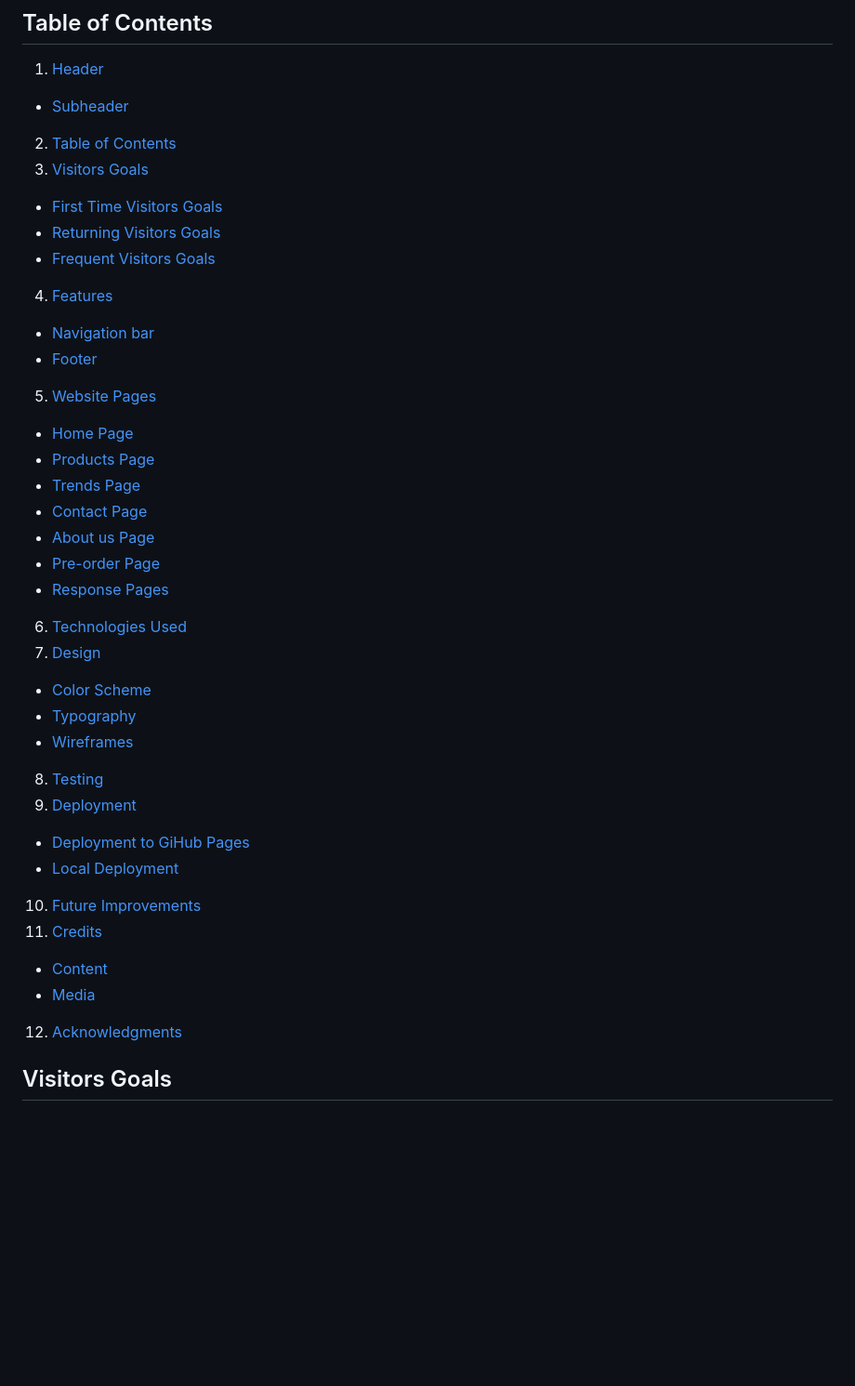
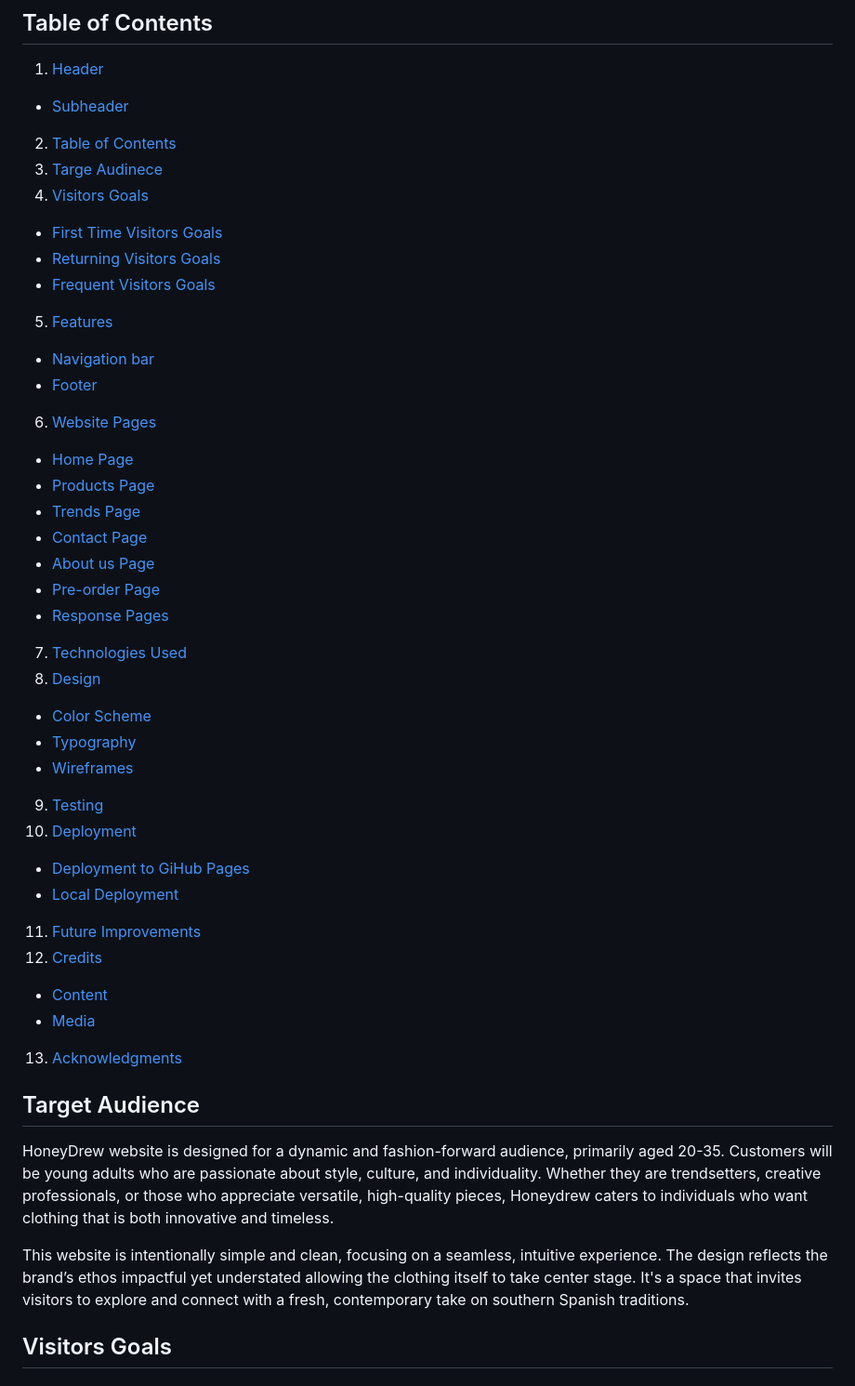
Before and after one commit to agui2393/HoneyDrew, a Markdown page: README.md, the part around the change. Shown at 93% size. GitHub-like rendering; blank space fills up the shorter version.

Commit message:
Added Target Audience

```diff
--- a/README.md
+++ b/README.md
@@ -12,14 +12,15 @@ Check out our website at the following [link](https://agui2393.github.io/HoneyDr
 1. [Header](#header)
   - [Subheader](#subheader)
 2. [Table of Contents](#table-of-contents)
-3. [Visitors Goals](#visitors-goals)
+3. [Targe Audinece](#target-audience)
+4. [Visitors Goals](#visitors-goals)
   - [First Time Visitors Goals](#first-time-visitors-goals)
   - [Returning Visitors Goals](#returning-visitors-goals)
   - [Frequent Visitors Goals](#frequent-visitors-goals)
-4. [Features](#features)
+5. [Features](#features)
   - [Navigation bar](#navigation-bar)
   - [Footer](#footer)
-5. [Website Pages](#website-pages)
+6. [Website Pages](#website-pages)
   - [Home Page](#home-page)
   - [Products Page](#products-page)
   - [Trends Page](#trends-page)
@@ -27,20 +28,26 @@ Check out our website at the following [link](https://agui2393.github.io/HoneyDr
   - [About us Page](#About-us-page)
   - [Pre-order Page](#pre-order-page)
   - [Response Pages](#response-pages)
-6. [Technologies Used](#technologies-used)
-7. [Design](#design)
+7. [Technologies Used](#technologies-used)
+8. [Design](#design)
   - [Color Scheme](#color-scheme)
   - [Typography](#typography)
   - [Wireframes](#wireframes)
-8. [Testing](#testing)
-9. [Deployment](#deployment)
+9. [Testing](#testing)
+10. [Deployment](#deployment)
   - [Deployment to GiHub Pages](#deployment-to-github-pages)
   - [Local Deployment](#local-deployment)
-10. [Future Improvements](#future-improvements)
-11. [Credits](#credits)
+11. [Future Improvements](#future-improvements)
+12. [Credits](#credits)
   - [Content](#content)
   - [Media](#media)
-12. [Acknowledgments](#acknowledgments)
+13. [Acknowledgments](#acknowledgments)
+
+## Target Audience
+
+HoneyDrew website is designed for a dynamic and fashion-forward audience, primarily aged 20-35. Customers will be young adults who are passionate about style, culture, and individuality. Whether they are trendsetters, creative professionals, or those who appreciate versatile, high-quality pieces, Honeydrew caters to individuals who want clothing that is both innovative and timeless.
+
+This website is intentionally simple and clean, focusing on a seamless, intuitive experience. The design reflects the brand’s ethos impactful yet understated allowing the clothing itself to take center stage. It's a space that invites visitors to explore and connect with a fresh, contemporary take on southern Spanish traditions.
 
 ## Visitors Goals
 
```
